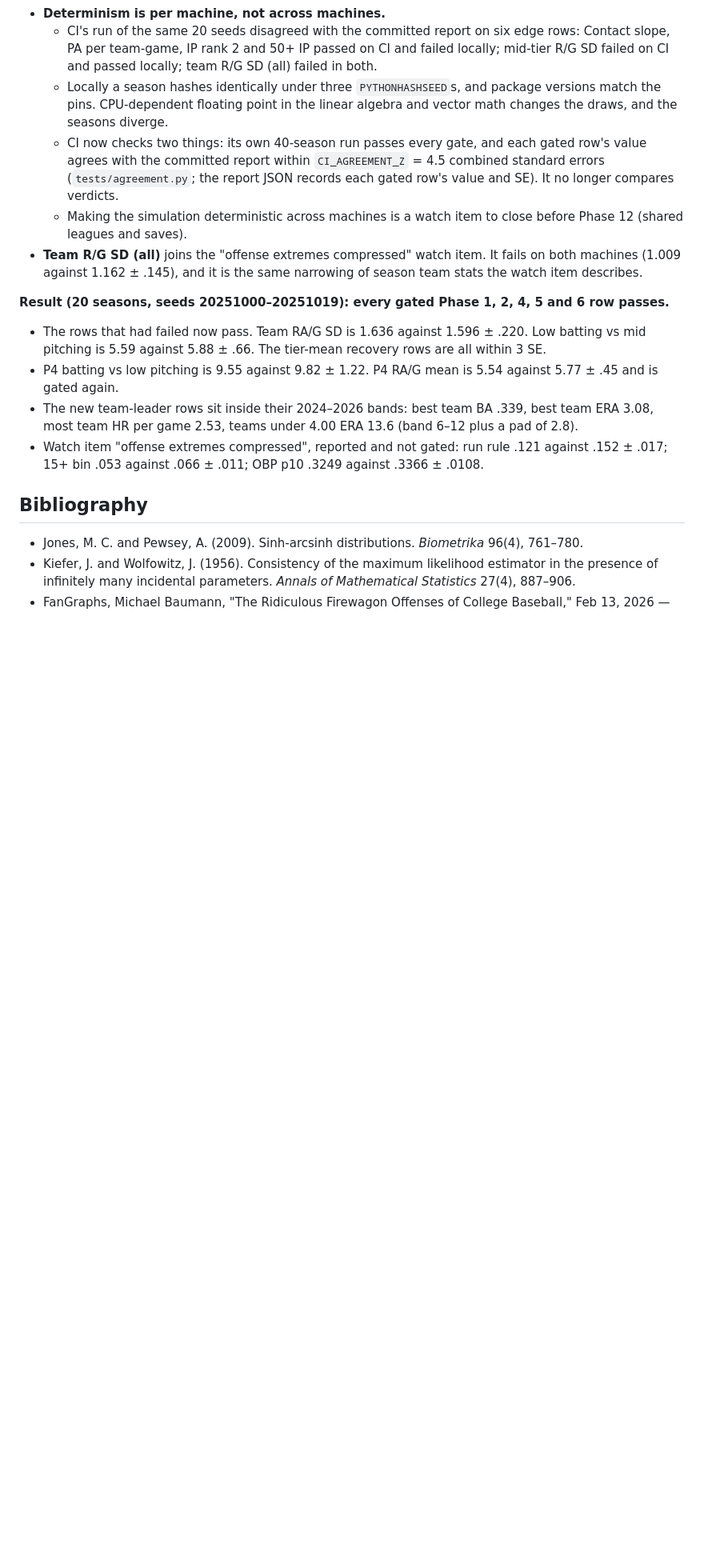
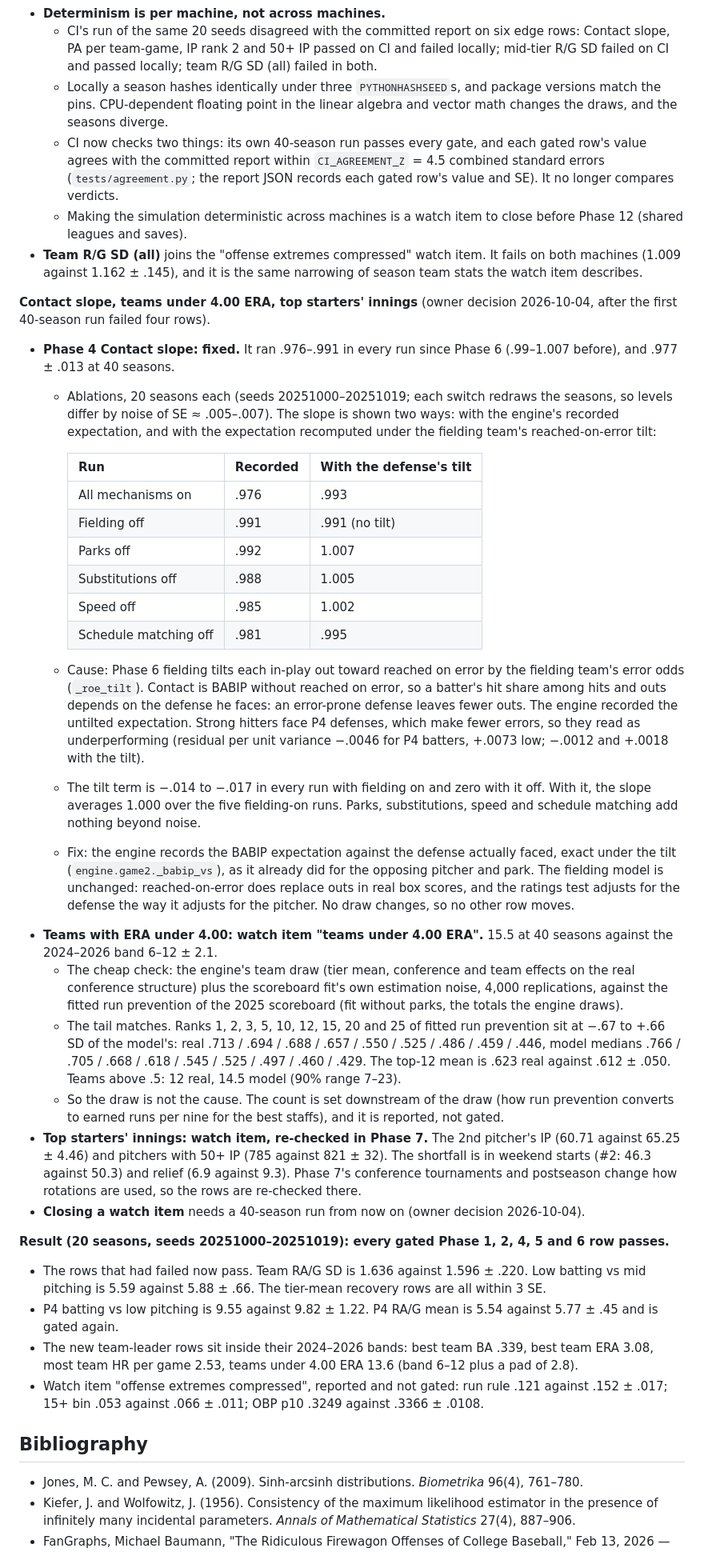
Before and after one commit to jadams-24/College-Baseball-Sim, a Markdown page: PHASE0_NOTES.md, the part around the change. Shown at 80% size. GitHub-like rendering; blank space fills up the shorter version.

Commit message:
PHASE0_NOTES: Contact slope ablations and fix, teams under 4.00 ERA tail check, top starters' innings watch item
Co-Authored-By: Claude Opus 5.5 <noreply@anthropic.com>
Claude-Session: https://claude.ai/code/session_016vV5wrFmvQLxc4ZNCnF8m4

```diff
--- a/PHASE0_NOTES.md
+++ b/PHASE0_NOTES.md
@@ -417,6 +417,29 @@ Everything that does not need handedness. Inputs come from the committed 2025 WM
   - Making the simulation deterministic across machines is a watch item to close before Phase 12 (shared leagues and saves).
 - **Team R/G SD (all)** joins the "offense extremes compressed" watch item. It fails on both machines (1.009 against 1.162 ± .145), and it is the same narrowing of season team stats the watch item describes.
 
+**Contact slope, teams under 4.00 ERA, top starters' innings** (owner decision 2026-10-04, after the first 40-season run failed four rows).
+- **Phase 4 Contact slope: fixed.** It ran .976–.991 in every run since Phase 6 (.99–1.007 before), and .977 ± .013 at 40 seasons.
+  - Ablations, 20 seasons each (seeds 20251000–20251019; each switch redraws the seasons, so levels differ by noise of SE ≈ .005–.007). The slope is shown two ways: with the engine's recorded expectation, and with the expectation recomputed under the fielding team's reached-on-error tilt:
+
+    | Run | Recorded | With the defense's tilt |
+    |---|---|---|
+    | All mechanisms on | .976 | .993 |
+    | Fielding off | .991 | .991 (no tilt) |
+    | Parks off | .992 | 1.007 |
+    | Substitutions off | .988 | 1.005 |
+    | Speed off | .985 | 1.002 |
+    | Schedule matching off | .981 | .995 |
+
+  - Cause: Phase 6 fielding tilts each in-play out toward reached on error by the fielding team's error odds (`_roe_tilt`). Contact is BABIP without reached on error, so a batter's hit share among hits and outs depends on the defense he faces: an error-prone defense leaves fewer outs. The engine recorded the untilted expectation. Strong hitters face P4 defenses, which make fewer errors, so they read as underperforming (residual per unit variance −.0046 for P4 batters, +.0073 low; −.0012 and +.0018 with the tilt).
+  - The tilt term is −.014 to −.017 in every run with fielding on and zero with it off. With it, the slope averages 1.000 over the five fielding-on runs. Parks, substitutions, speed and schedule matching add nothing beyond noise.
+  - Fix: the engine records the BABIP expectation against the defense actually faced, exact under the tilt (`engine.game2._babip_vs`), as it already did for the opposing pitcher and park. The fielding model is unchanged: reached-on-error does replace outs in real box scores, and the ratings test adjusts for the defense the way it adjusts for the pitcher. No draw changes, so no other row moves.
+- **Teams with ERA under 4.00: watch item "teams under 4.00 ERA".** 15.5 at 40 seasons against the 2024–2026 band 6–12 ± 2.1.
+  - The cheap check: the engine's team draw (tier mean, conference and team effects on the real conference structure) plus the scoreboard fit's own estimation noise, 4,000 replications, against the fitted run prevention of the 2025 scoreboard (fit without parks, the totals the engine draws).
+  - The tail matches. Ranks 1, 2, 3, 5, 10, 12, 15, 20 and 25 of fitted run prevention sit at −.67 to +.66 SD of the model's: real .713 / .694 / .688 / .657 / .550 / .525 / .486 / .459 / .446, model medians .766 / .705 / .668 / .618 / .545 / .525 / .497 / .460 / .429. The top-12 mean is .623 real against .612 ± .050. Teams above .5: 12 real, 14.5 model (90% range 7–23).
+  - So the draw is not the cause. The count is set downstream of the draw (how run prevention converts to earned runs per nine for the best staffs), and it is reported, not gated.
+- **Top starters' innings: watch item, re-checked in Phase 7.** The 2nd pitcher's IP (60.71 against 65.25 ± 4.46) and pitchers with 50+ IP (785 against 821 ± 32). The shortfall is in weekend starts (#2: 46.3 against 50.3) and relief (6.9 against 9.3). Phase 7's conference tournaments and postseason change how rotations are used, so the rows are re-checked there.
+- **Closing a watch item** needs a 40-season run from now on (owner decision 2026-10-04).
+
 **Result (20 seasons, seeds 20251000–20251019): every gated Phase 1, 2, 4, 5 and 6 row passes.**
 - The rows that had failed now pass. Team RA/G SD is 1.636 against 1.596 ± .220. Low batting vs mid pitching is 5.59 against 5.88 ± .66. The tier-mean recovery rows are all within 3 SE.
 - P4 batting vs low pitching is 9.55 against 9.82 ± 1.22. P4 RA/G mean is 5.54 against 5.77 ± .45 and is gated again.
```
